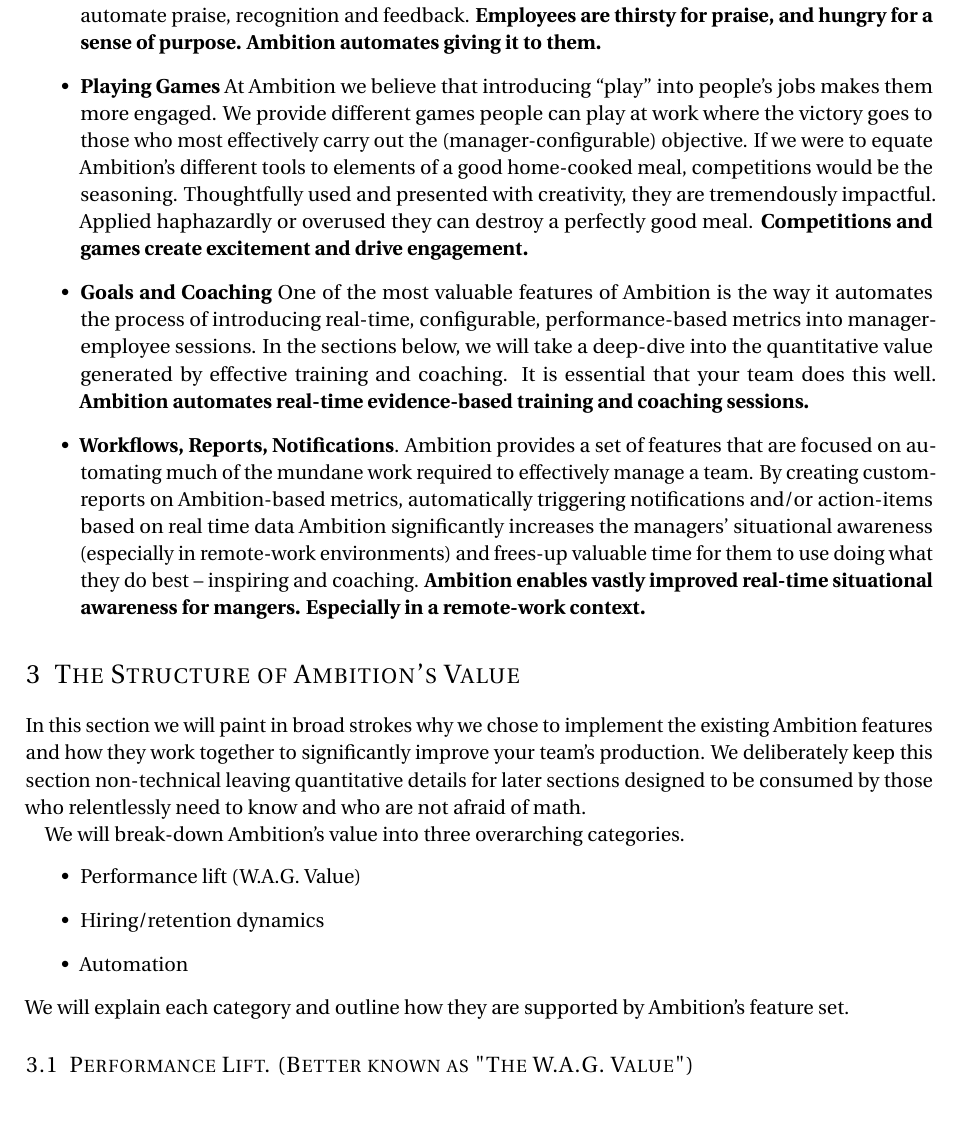
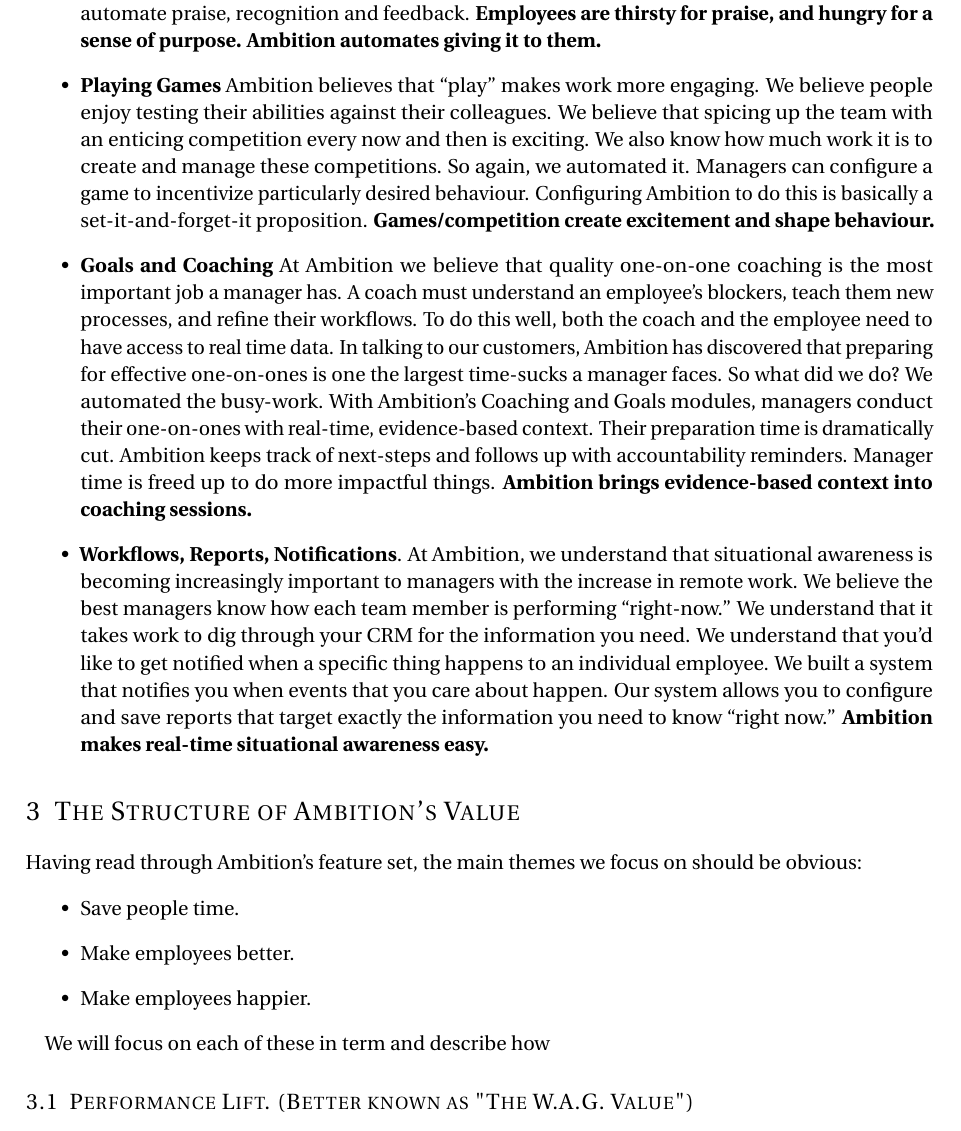
Before and after one commit to robdmc/ambition_value, a LaTeX paper (main.tex): part of page 2 of 9, cut so that both start at the same text. Compiled offline with pdfLaTeX.

Commit message:
Updates from Overleaf

```diff
--- a/main.tex
+++ b/main.tex
@@ -152,24 +152,49 @@
     \textbf{Employees are thirsty for praise, and hungry for a sense of purpose.
     Ambition automates giving it to them.}
 
-    \item \textbf{Playing Games} At Ambition we believe that introducing ``play'' into people's jobs makes them more engaged.  We provide different games people can play at work where the victory goes to those who most effectively carry out the (manager-configurable) objective.  If we were to equate Ambition's different tools to elements of a good home-cooked meal, competitions would be the seasoning.  Thoughtfully used and presented with creativity, they are tremendously impactful. Applied haphazardly or overused they can destroy a perfectly good meal. \textbf{Competitions and games create excitement and drive engagement.}
+    \item \textbf{Playing Games}
+    Ambition believes that ``play'' makes work more engaging.
+    We believe people enjoy testing their abilities against their colleagues.
+    We believe that spicing up the team with an enticing competition every now and then is exciting.
+    We also know how much work it is to create and manage these competitions.
+    So again, we automated it.
+    Managers can configure a game to incentivize particularly desired behaviour.
+    Configuring Ambition to do this is basically a set-it-and-forget-it proposition.
+    \textbf{Games/competition create excitement and shape behaviour.}
 
-    \item \textbf{Goals and Coaching} One of the most valuable features of Ambition is the way it automates the process of introducing real-time, configurable, performance-based metrics into manager-employee sessions.  In the sections below, we will take a deep-dive into the quantitative value generated by effective training and coaching.  It is essential that your team does this well. \textbf{Ambition automates real-time evidence-based training and coaching sessions.}
+    \item \textbf{Goals and Coaching}
+    At Ambition we believe that quality one-on-one coaching is the most important job a manager has.
+    A coach must understand an employee's blockers, teach them new processes, and refine their workflows.
+    To do this well, both the coach and the employee need to have access to real time data.
+    In talking to our customers, Ambition has discovered that preparing for effective one-on-ones is one the largest time-sucks a manager faces.
+    So what did we do?
+    We automated the busy-work.
+    With Ambition's Coaching and Goals modules, managers conduct their one-on-ones with real-time, evidence-based context.
+    Their preparation time is dramatically cut.
+    Ambition keeps track of next-steps and follows up with accountability reminders.
+    Manager time is freed up to do more impactful things.
+    \textbf{Ambition brings evidence-based context into coaching sessions.}
 
-   \item \textbf{Workflows, Reports, Notifications}. Ambition provides a set of features that are focused on automating much of the mundane work required to effectively manage a team.  By creating custom-reports on Ambition-based metrics, automatically triggering notifications and/or action-items based on real time data Ambition significantly increases the managers' situational awareness (especially in remote-work environments) and frees-up valuable time for them to use doing what they do best -- inspiring and coaching. \textbf{Ambition enables vastly improved real-time situational awareness for mangers.  Especially in a remote-work context.}
+   \item \textbf{Workflows, Reports, Notifications}.
+   At Ambition, we understand that situational awareness is becoming increasingly important to managers with the increase in remote work.
+   We believe the best managers know how each team member is performing ``right-now.''
+   We understand that it takes work to dig through your CRM for the information you need.
+   We understand that you'd like to get notified when a specific thing happens to an individual employee.
+   We built a system that notifies you when events that you care about happen.
+   Our system allows you to configure and save reports that target exactly the information you need to know ``right now.''
+   \textbf{Ambition makes real-time situational awareness easy.}
 
 \end{itemize}
 
 \section{The Structure of Ambition's Value}
-In this section we will paint in broad strokes why we chose to implement the existing Ambition features and how they work together to significantly improve your team's production.  We deliberately keep this section non-technical leaving quantitative details for later sections designed to be consumed by those who relentlessly need to know and who are not afraid of math.
+Having read through Ambition's feature set, the main themes we focus on should be obvious:
+\begin{itemize}
+    \item Save people time.
+    \item Make employees better.
+    \item Make employees happier.
+\end{itemize}
 
-We will break-down Ambition's value into three overarching categories.
-\begin{itemize}
-    \item Performance lift (W.A.G. Value)
-    \item Hiring/retention dynamics
-    \item Automation
-\end{itemize}
-We will explain each category and outline how they are supported by Ambition's feature set.
+We will focus on each of these in term and describe how
 
 \subsection{Performance Lift. (Better known as "The W.A.G. Value")}
 As mentioned in the opening section, quantifying performance on a product with such a heavy people focus is not easy.  Although we have made good progress over the past few years, there are still some areas where we are confident that we provide value, but do not (yet) have the evidence to back it up.  \textbf{In this situation, we do what any self-respecting company would do. We just take a "Wild\ldots Guess."} Think of this section as a to-do list that we are working through to provide evermore compelling evidence of just how valuable Ambition is.
```
